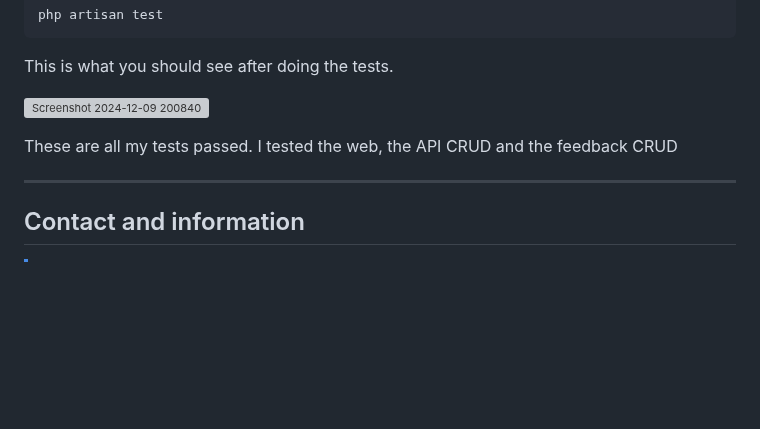
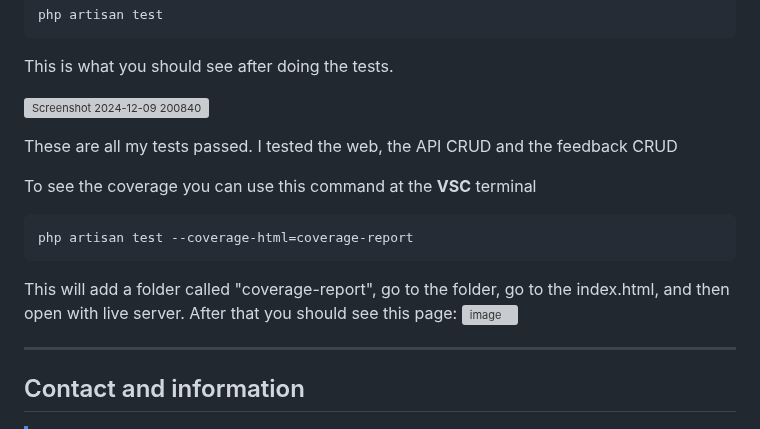
Before and after one commit to talenaa/jobSearchApp, a Markdown page: README.md, the part around the change. Rendered like a GitHub page; blank space fills up the shorter version; grey boxes are pictures that could not be loaded.

Commit message:
feat: added explanation of the coverage

````diff
--- a/README.md
+++ b/README.md
@@ -126,6 +126,13 @@ This is what you should see after doing the tests.
 ![Screenshot 2024-12-09 200840](https://github.com/user-attachments/assets/eb7875c3-91db-45ad-aa56-dc08e64532b4)
 
 These are all my tests passed. I tested the web, the API CRUD and the feedback CRUD
+
+To see the coverage you can use this command at the **VSC** terminal
+```
+php artisan test --coverage-html=coverage-report
+```
+This will add a folder called "coverage-report", go to the folder, go to the index.html, and then open with live server. After that you should see this page:
+![image](https://github.com/user-attachments/assets/cb11c466-8c93-45ee-b3d1-5485161b84af)
 ***
 
 ## Contact and information
````
